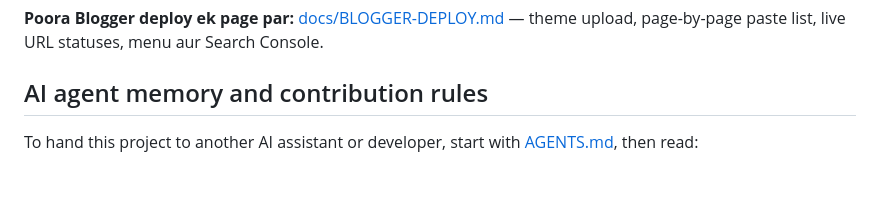
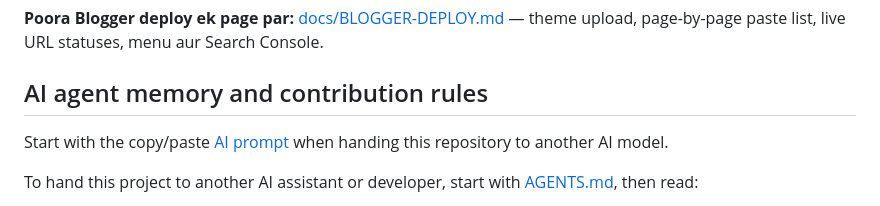
Before and after one commit to nationalistacademy/AIOUN-Coaching, a Markdown page: README.md, the part around the change. GitHub-like rendering; blank space fills up the shorter version.

Commit message:
docs: add root AI prompt to README handoff links

```diff
--- a/README.md
+++ b/README.md
@@ -33,6 +33,8 @@ Check GitHub Actions before claiming deployment or browser tests passed: [Browse
 
 
 ## AI agent memory and contribution rules
+Start with the copy/paste [AI prompt](AI-PROMPT.md) when handing this repository to another AI model.
+
 To hand this project to another AI assistant or developer, start with [AGENTS.md](AGENTS.md), then read:
 - [Project memory](docs/AI-PROJECT-MEMORY.md)
 - [Quick model memory card](docs/AI-MODEL-MEMORY.md)
```
